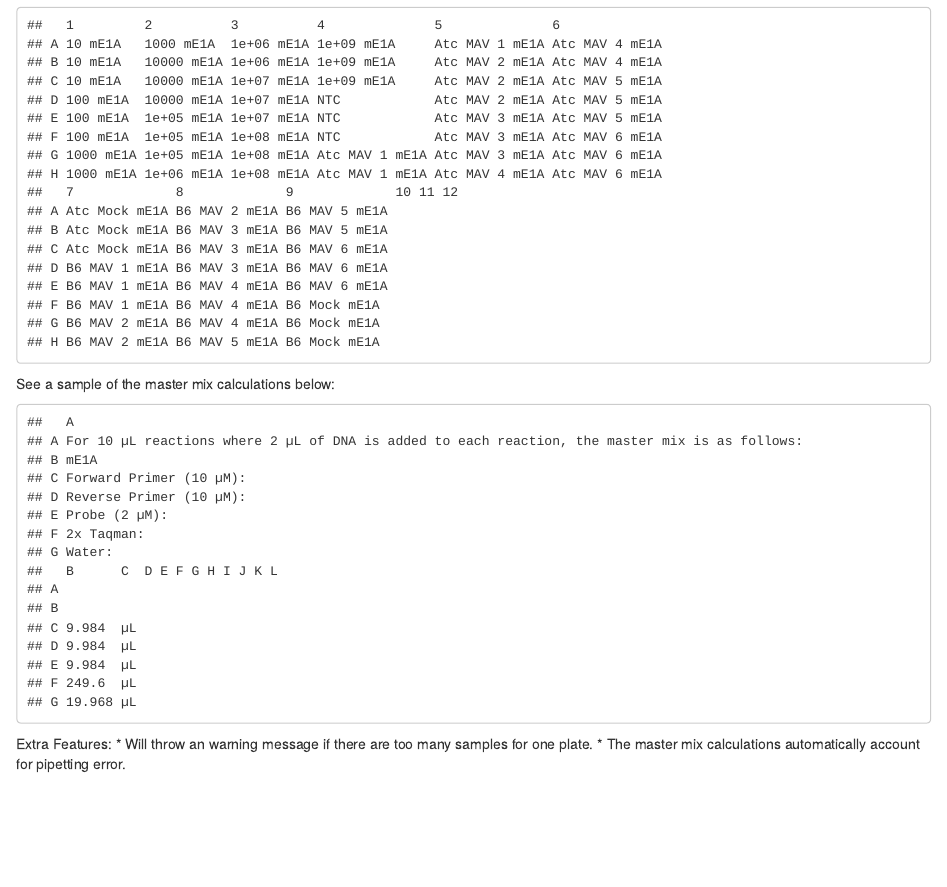
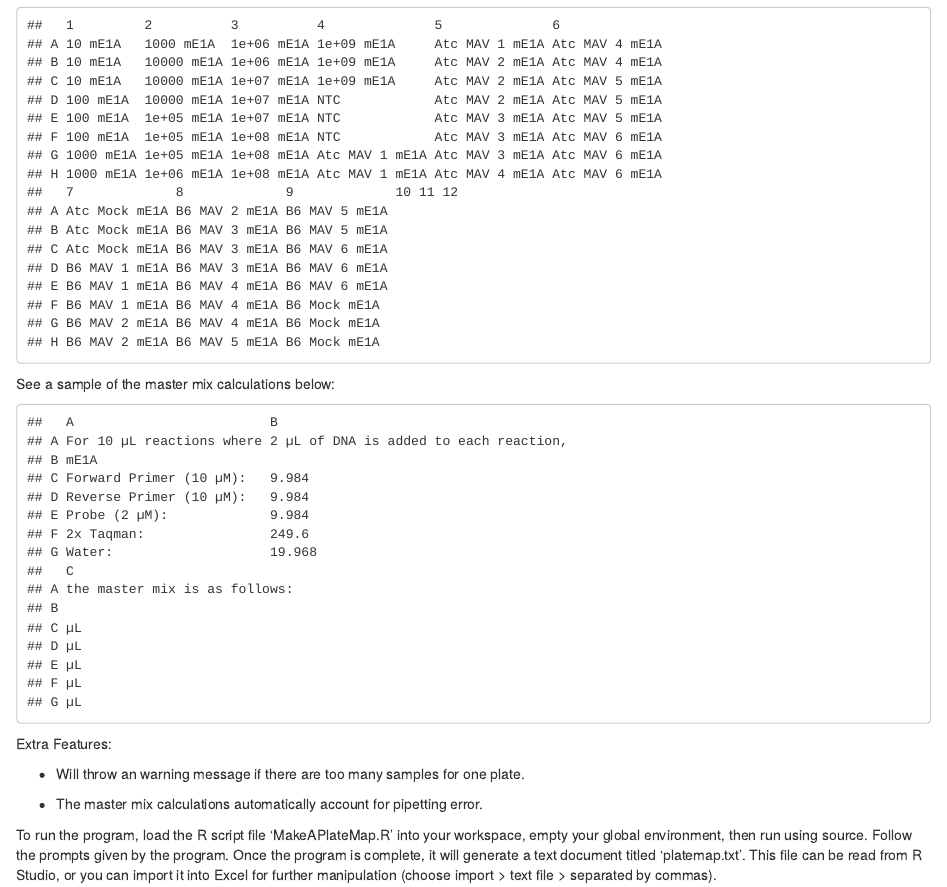
Before and after one commit to danigood/project2, an R Markdown document (README.rmd): the page in a window 1100 px wide, from 180 px down. Rendered offline with R 4.5, knitr and Pandoc, with nearby package versions.

Commit message:
Finished up .Rmd and .md documents

````diff
--- a/README.rmd
+++ b/README.rmd
@@ -58,8 +58,8 @@ See a sample of the master mix calculations below:
 	primers.probe <- 48*1.04*0.2
 	taq <- 48*1.04*5
 	water <- 48*1.04*0.4
-	master.mix.mE1A <- matrix(data = NA, nrow = 7, ncol = 12)
-	master.mix.mE1A[1,1] <- c("For 10 µL reactions where 2 µL of DNA is added to each reaction, the master mix is as follows:")
+	master.mix.mE1A <- matrix(data = NA, nrow = 7, ncol = 3)
+	master.mix.mE1A[1,1:3] <- c("For 10 µL reactions where","2 µL of DNA is added to each reaction,", "the master mix is as follows:")
 	master.mix.mE1A[2,1] <- c("mE1A")
 	master.mix.mE1A[3,1:3] <- c("Forward Primer (10 µM):", primers.probe,"µL")
 	master.mix.mE1A[4,1:3] <-c("Reverse Primer (10 µM):", primers.probe,"µL")
@@ -71,5 +71,11 @@ See a sample of the master mix calculations below:
 ```
 
 Extra Features:
-* Will throw an warning message if there are too many samples for one plate.
-* The master mix calculations automatically account for pipetting error.
+
+
++ Will throw an warning message if there are too many samples for one plate.
+
+
++ The master mix calculations automatically account for pipetting error.
+
+To run the program, load the R script file 'MakeAPlateMap.R' into your workspace, empty your global environment, then run using source. Follow the prompts given by the program. Once the program is complete, it will generate a text document titled 'platemap.txt'. This file can be read from R Studio, or you can import it into Excel for further manipulation (choose import > text file > separated by commas).
````
Also changed, not shown: README.md.
